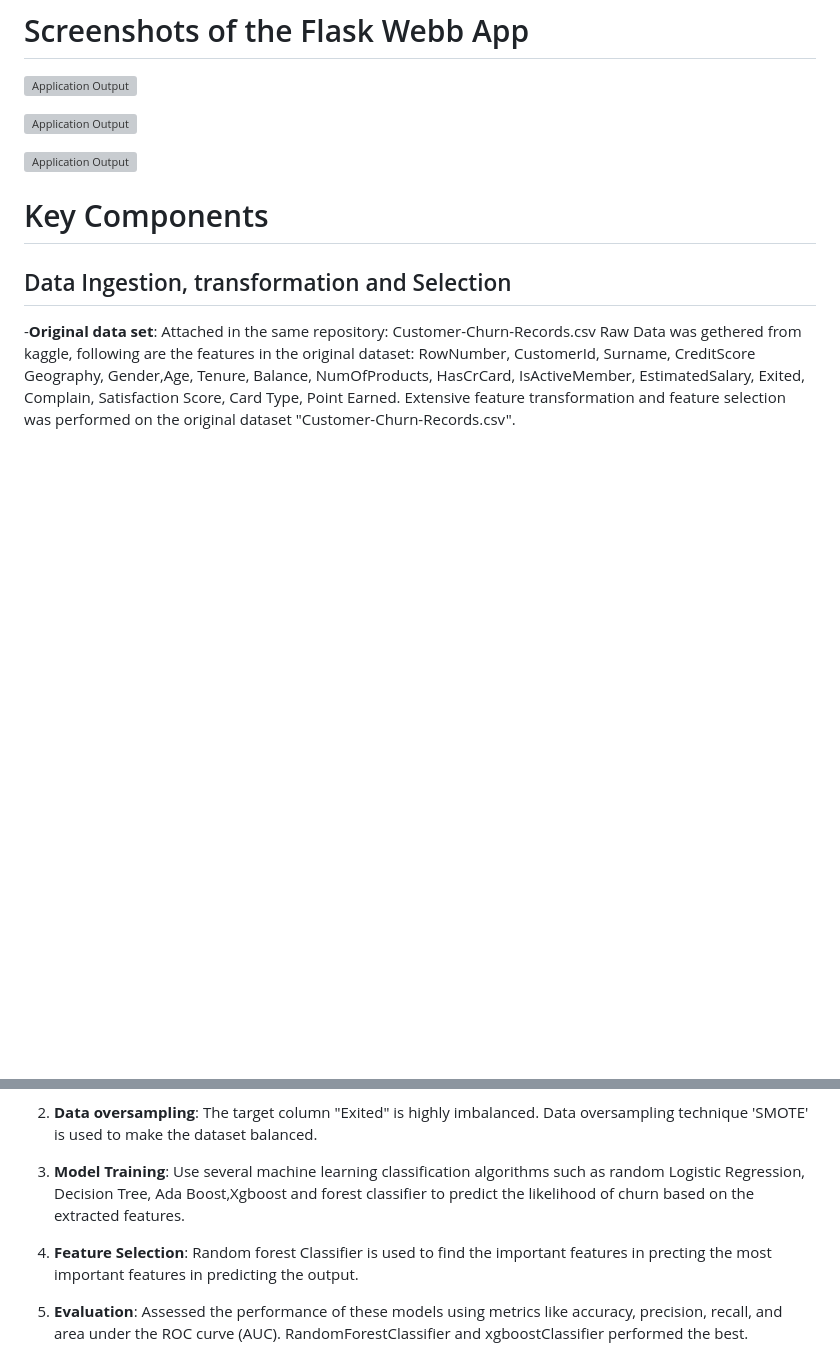
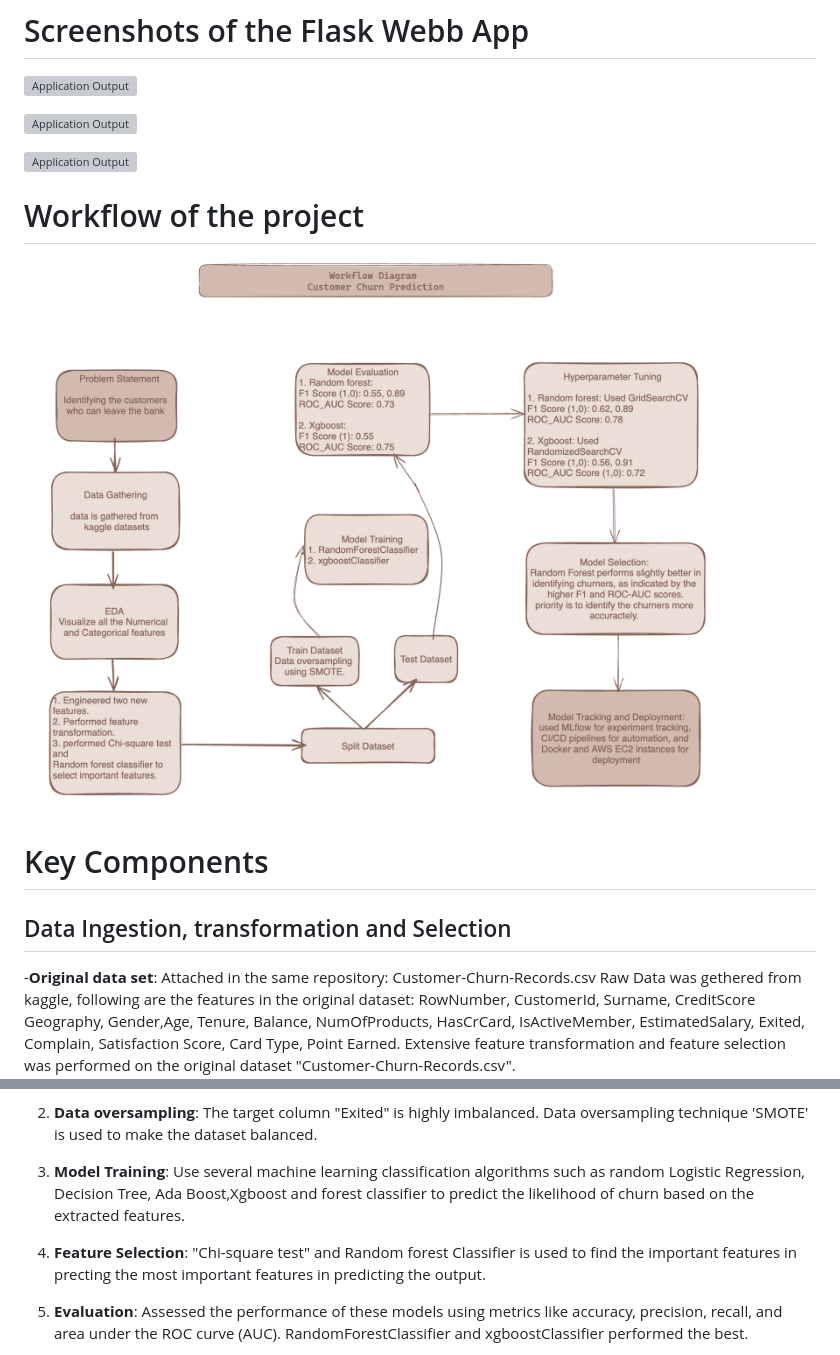
Before and after one commit to ravina029/CustomerChurnPrediction, a Markdown page: README.md, 2 parts joined by grey strips. Drawn GitHub-style; pictures changed too: workflow.png (added); blank space fills up the shorter version; grey boxes are pictures that could not be loaded.

```diff
--- a/README.md
+++ b/README.md
@@ -38,6 +38,8 @@ Ultimately preventing customer churn and improving the bank's customer retention
 
 
 
+# Workflow of the project
+![Application Output](workflow.png)
 
 
 # Key Components
@@ -78,7 +80,7 @@ Code file :"/Users/ravina/Desktop/CustomerChurnPrediction/research/Rough_model_B
 
 3. **Model Training**: Use several machine learning classification algorithms such as random Logistic Regression, Decision Tree, Ada Boost,Xgboost  and forest classifier to predict the likelihood of churn based on the extracted features.
 
-4. **Feature Selection**: Random forest Classifier is used to find the important features in precting the most important features in predicting the output.
+4. **Feature Selection**: "Chi-square test" and Random forest Classifier is used to find the important features in precting the most important features in predicting the output.
 
 5. **Evaluation**: Assessed the performance of these models using metrics like accuracy, precision, recall, and area under the ROC curve (AUC). RandomForestClassifier and xgboostClassifier performed the best.
 
```
Also changed, not shown: 6 other files.
